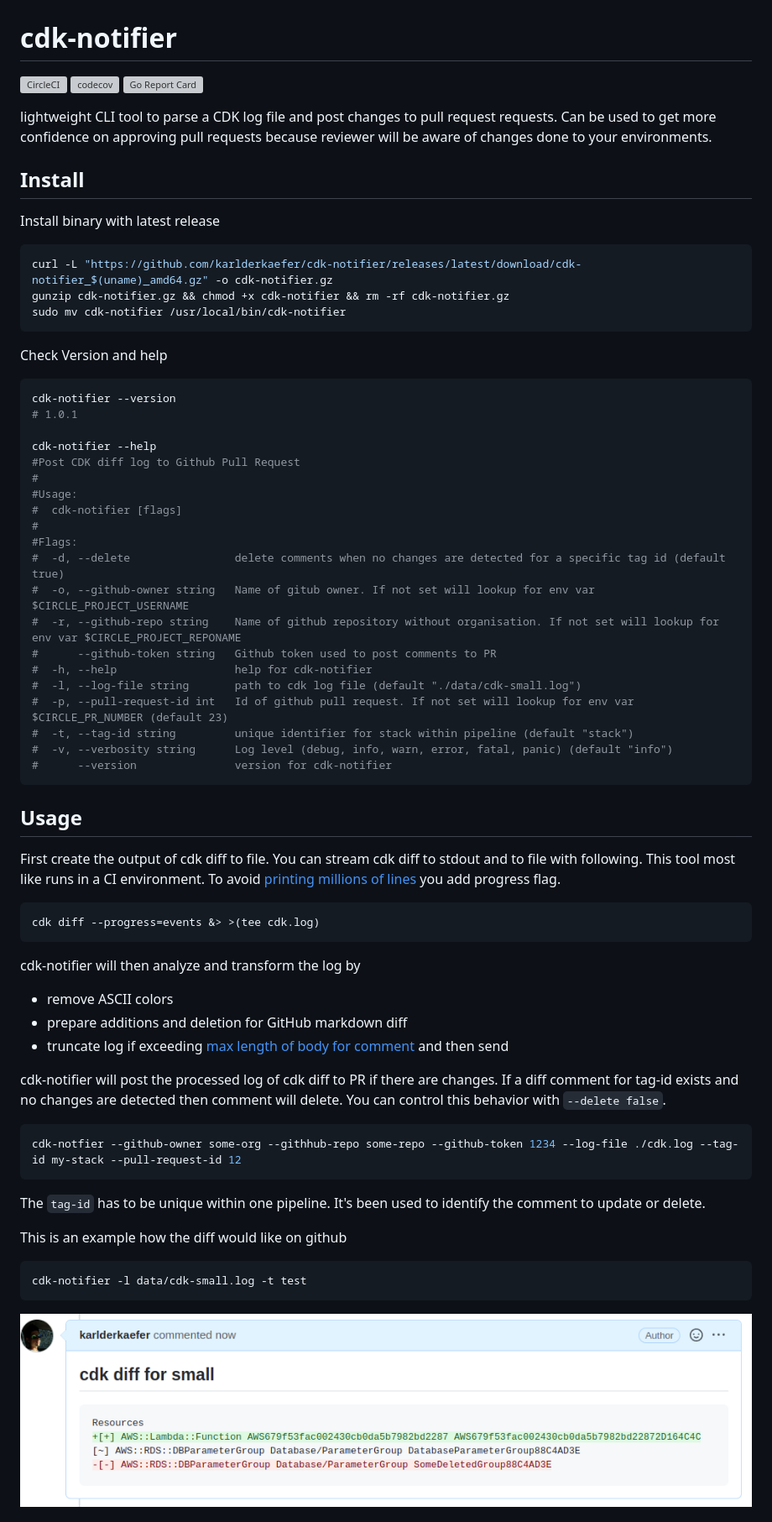
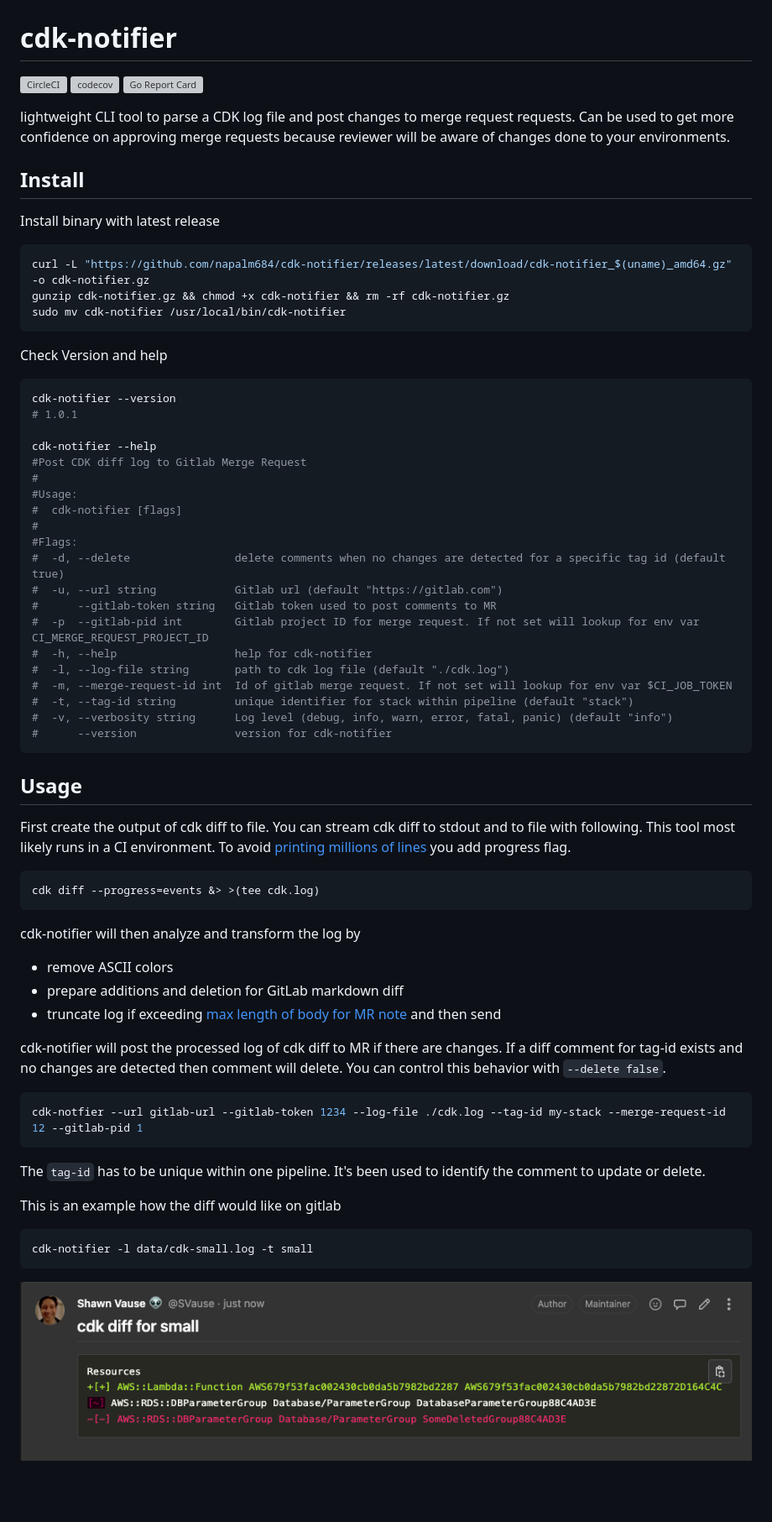
Before and after one commit to karlderkaefer/cdk-notifier, a Markdown page: README.md, the part around one of its changes. Shown at 84% size. GitHub-like rendering; pictures changed too: images/diff.png; blank space fills up the shorter version; grey boxes are pictures that could not be loaded.

Commit message:
feat: Gitlab support

````diff
--- a/README.md
+++ b/README.md
@@ -6,12 +6,12 @@
 
-lightweight CLI tool to parse a CDK log file and post changes to pull request requests.
-Can be used to get more confidence on approving pull requests because reviewer will be aware of changes done to your environments.
+lightweight CLI tool to parse a CDK log file and post changes to merge request requests.
+Can be used to get more confidence on approving merge requests because reviewer will be aware of changes done to your environments.
 
 ## Install
 
 Install binary with latest release
 ```bash
-curl -L "https://github.com/karlderkaefer/cdk-notifier/releases/latest/download/cdk-notifier_$(uname)_amd64.gz" -o cdk-notifier.gz
+curl -L "https://github.com/napalm684/cdk-notifier/releases/latest/download/cdk-notifier_$(uname)_amd64.gz" -o cdk-notifier.gz
 gunzip cdk-notifier.gz && chmod +x cdk-notifier && rm -rf cdk-notifier.gz
 sudo mv cdk-notifier /usr/local/bin/cdk-notifier
 ```
@@ -21,19 +21,19 @@ cdk-notifier --version
 # 1.0.1
 
 cdk-notifier --help
-#Post CDK diff log to Github Pull Request
+#Post CDK diff log to Gitlab Merge Request
 #
 #Usage:
 #  cdk-notifier [flags]
 #
 #Flags:
 #  -d, --delete                delete comments when no changes are detected for a specific tag id (default true)
-#  -o, --github-owner string   Name of gitub owner. If not set will lookup for env var $CIRCLE_PROJECT_USERNAME
-#  -r, --github-repo string    Name of github repository without organisation. If not set will lookup for env var $CIRCLE_PROJECT_REPONAME
-#      --github-token string   Github token used to post comments to PR
+#  -u, --url string            Gitlab url (default "https://gitlab.com")
+#      --gitlab-token string   Gitlab token used to post comments to MR
+#  -p  --gitlab-pid int        Gitlab project ID for merge request. If not set will lookup for env var CI_MERGE_REQUEST_PROJECT_ID
 #  -h, --help                  help for cdk-notifier
-#  -l, --log-file string       path to cdk log file (default "./data/cdk-small.log")
-#  -p, --pull-request-id int   Id of github pull request. If not set will lookup for env var $CIRCLE_PR_NUMBER (default 23)
+#  -l, --log-file string       path to cdk log file (default "./cdk.log")
+#  -m, --merge-request-id int  Id of gitlab merge request. If not set will lookup for env var $CI_JOB_TOKEN
 #  -t, --tag-id string         unique identifier for stack within pipeline (default "stack")
 #  -v, --verbosity string      Log level (debug, info, warn, error, fatal, panic) (default "info")
 #      --version               version for cdk-notifier
@@ -41,27 +41,27 @@ cdk-notifier --help
 
 ## Usage
 First create the output of cdk diff to file. You can stream cdk diff to stdout and to file with following.
-This tool most like runs in a CI environment. To avoid [printing millions of lines](https://github.com/aws/aws-cdk/issues/8893#issuecomment-654296389) you add progress flag.
+This tool most likely runs in a CI environment. To avoid [printing millions of lines](https://github.com/aws/aws-cdk/issues/8893#issuecomment-654296389) you add progress flag.
 ```bash
 cdk diff --progress=events &> >(tee cdk.log)
 ```
 cdk-notifier will then analyze and transform the log by
 * remove ASCII colors
-* prepare additions and deletion for GitHub markdown diff
-* truncate log if exceeding [max length of body for comment](https://github.community/t/maximum-length-for-the-comment-body-in-issues-and-pr/148867/2)
+* prepare additions and deletion for GitLab markdown diff
+* truncate log if exceeding [max length of body for MR note](https://docs.gitlab.com/ee/api/notes.html#create-new-merge-request-note)
 and then send
 
-cdk-notifier will post the processed log of cdk diff to PR if there are changes.
+cdk-notifier will post the processed log of cdk diff to MR if there are changes.
 If a diff comment for tag-id exists and no changes are detected then comment will delete.
 You can control this behavior with `--delete false`.
 
 ```bash
-cdk-notfier --github-owner some-org --githhub-repo some-repo --github-token 1234 --log-file ./cdk.log --tag-id my-stack --pull-request-id 12
+cdk-notfier --url gitlab-url --gitlab-token 1234 --log-file ./cdk.log --tag-id my-stack --merge-request-id 12 --gitlab-pid 1
 ```
 The `tag-id` has to be unique within one pipeline. It's been used to identify the comment to update or delete.
 
-This is an example how the diff would like on github
+This is an example how the diff would like on gitlab
 ```bash
-cdk-notifier -l data/cdk-small.log -t test
+cdk-notifier -l data/cdk-small.log -t small
 ```
 ![](images/diff.png)
````
Also changed, not shown: other parts of README.md (+2 -17 lines), 15 other files.
